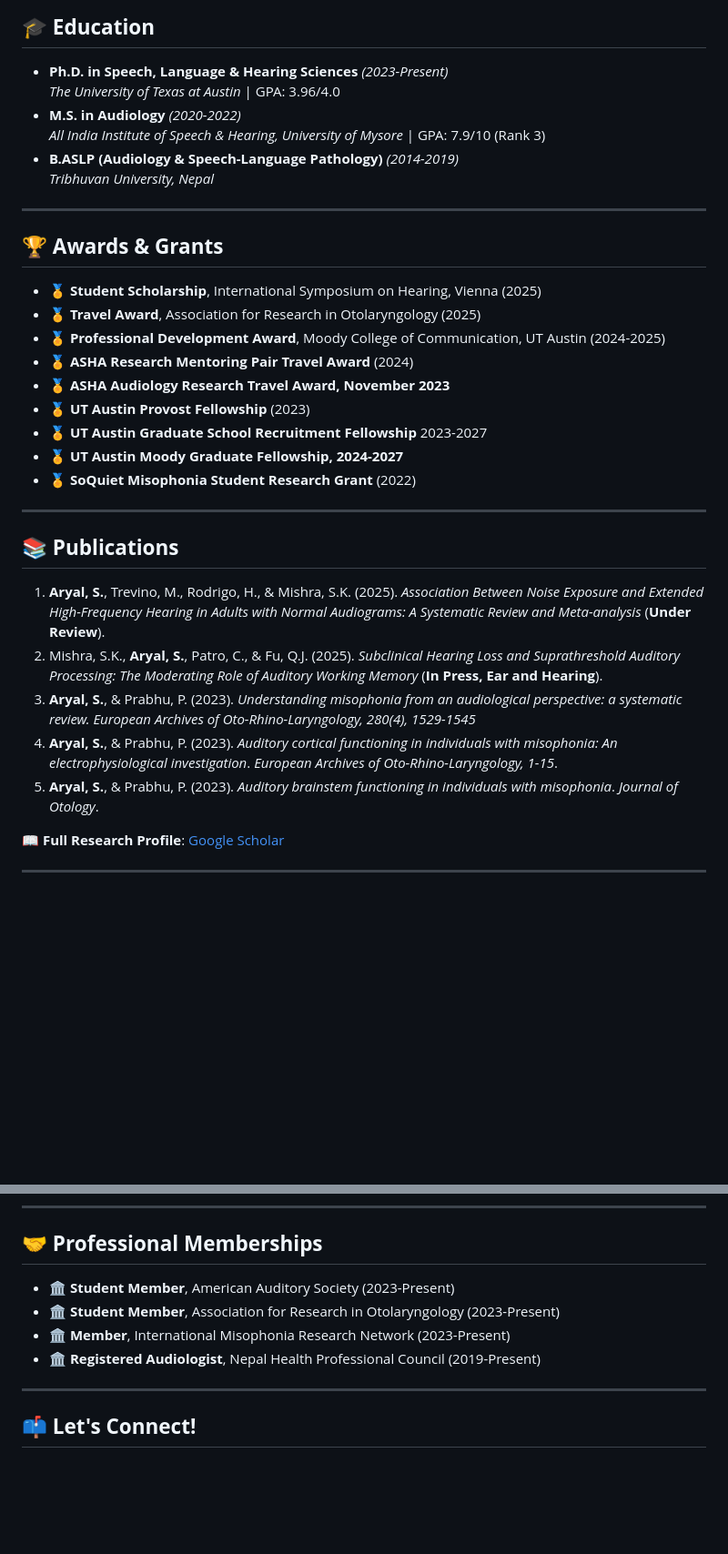
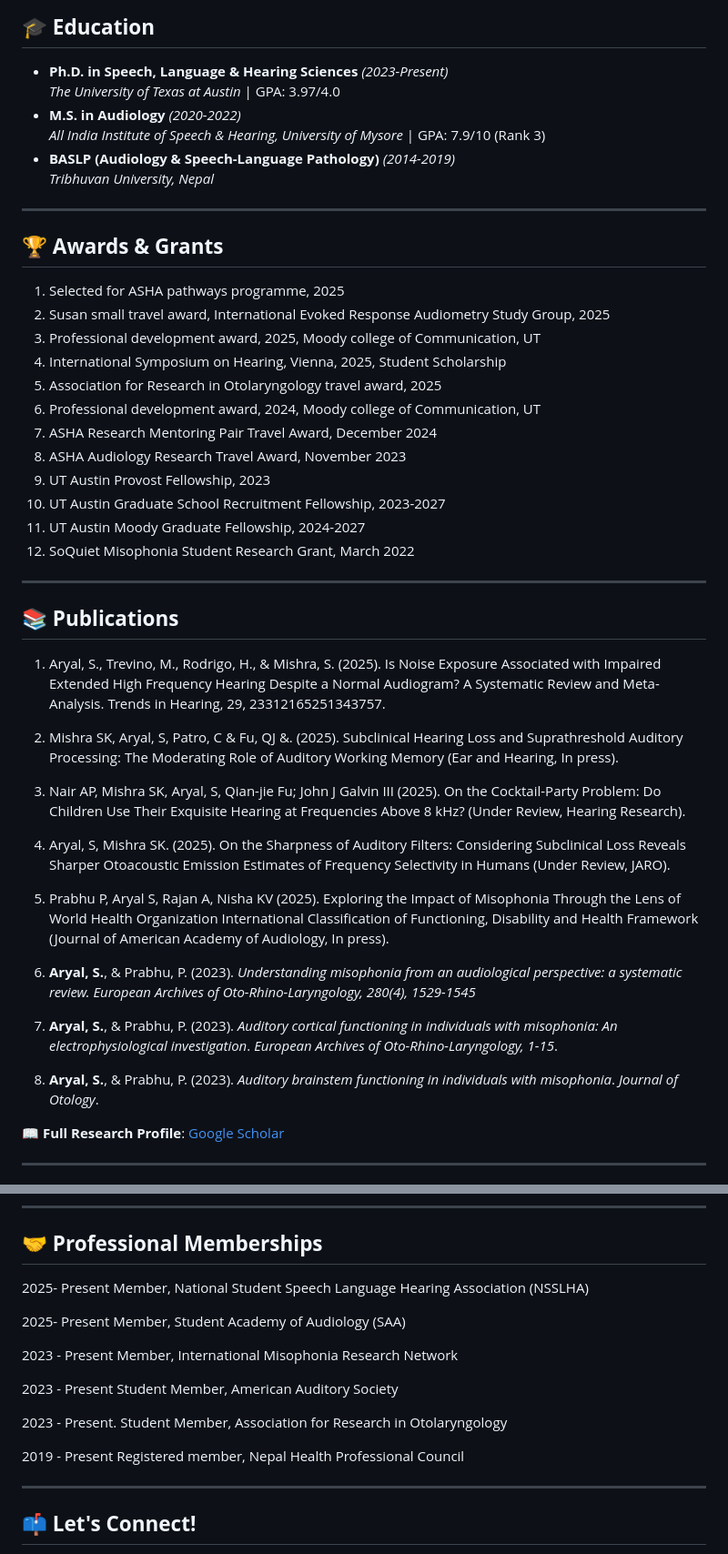
Before and after one commit to SajanaAryal/SajanaAryal, a Markdown page: README.md, 2 parts joined by grey strips. Shown at 91% size. Rendered like a GitHub page; blank space fills up the shorter version.

```diff
--- a/README.md
+++ b/README.md
@@ -20,33 +20,45 @@
 
 ## 🎓 **Education**
 - **Ph.D. in Speech, Language & Hearing Sciences** *(2023-Present)*
-  *The University of Texas at Austin* | GPA: 3.96/4.0
+  *The University of Texas at Austin* | GPA: 3.97/4.0
 - **M.S. in Audiology** *(2020-2022)*
   *All India Institute of Speech & Hearing, University of Mysore* | GPA: 7.9/10 (Rank 3)
-- **B.ASLP (Audiology & Speech-Language Pathology)** *(2014-2019)*
+- **BASLP (Audiology & Speech-Language Pathology)** *(2014-2019)*
   *Tribhuvan University, Nepal*
 
 ---
 
 ## 🏆 **Awards & Grants**
-- 🏅 **Student Scholarship**, International Symposium on Hearing, Vienna (2025)
-- 🏅 **Travel Award**, Association for Research in Otolaryngology (2025)
-- 🏅 **Professional Development Award**, Moody College of Communication, UT Austin (2024-2025)
-- 🏅 **ASHA Research Mentoring Pair Travel Award** (2024)
-- 🏅 **ASHA Audiology Research Travel Award, November 2023**
-- 🏅 **UT Austin Provost Fellowship** (2023)
-- 🏅 **UT Austin Graduate School Recruitment Fellowship** 2023-2027
-- 🏅 **UT Austin Moody Graduate Fellowship, 2024-2027**
-- 🏅 **SoQuiet Misophonia Student Research Grant** (2022)
+1.	Selected for ASHA pathways programme, 2025
+2.	Susan small travel award, International Evoked Response Audiometry Study Group, 2025
+3.	Professional development award, 2025, Moody college of Communication, UT
+4.	International Symposium on Hearing, Vienna, 2025, Student Scholarship
+5.	Association for Research in Otolaryngology travel award, 2025
+6.	Professional development award, 2024, Moody college of Communication, UT
+7.	ASHA Research Mentoring Pair Travel Award, December 2024
+8.	ASHA Audiology Research Travel Award, November 2023
+9.	UT Austin Provost Fellowship, 2023
+10.	UT Austin Graduate School Recruitment Fellowship, 2023-2027
+11.	UT Austin Moody Graduate Fellowship, 2024-2027
+12.	SoQuiet Misophonia Student Research Grant, March 2022
 
 ---
 
 ## 📚 **Publications**
-1. **Aryal, S.**, Trevino, M., Rodrigo, H., & Mishra, S.K. (2025). *Association Between Noise Exposure and Extended High-Frequency Hearing in Adults with Normal Audiograms: A Systematic Review and Meta-analysis* (**Under Review**).
-2. Mishra, S.K., **Aryal, S.**, Patro, C., & Fu, Q.J. (2025). *Subclinical Hearing Loss and Suprathreshold Auditory Processing: The Moderating Role of Auditory Working Memory* (**In Press, Ear and Hearing**).
-3. **Aryal, S.**, & Prabhu, P. (2023). *Understanding misophonia from an audiological perspective: a systematic review. European Archives of Oto-Rhino-Laryngology, 280(4), 1529-1545*
-4. **Aryal, S.**, & Prabhu, P. (2023). *Auditory cortical functioning in individuals with misophonia: An electrophysiological investigation*. *European Archives of Oto-Rhino-Laryngology, 1-15*.
-5. **Aryal, S.**, & Prabhu, P. (2023). *Auditory brainstem functioning in individuals with misophonia*. *Journal of Otology*.
+1. Aryal, S., Trevino, M., Rodrigo, H., & Mishra, S. (2025). Is Noise Exposure Associated with Impaired Extended High Frequency Hearing Despite a Normal Audiogram? A Systematic Review and Meta-Analysis. Trends in Hearing, 29, 23312165251343757.
+
+2.	Mishra SK, Aryal, S, Patro, C & Fu, QJ &. (2025). Subclinical Hearing Loss and Suprathreshold Auditory Processing: The Moderating Role of Auditory Working Memory (Ear and Hearing, In press).
+
+3.	Nair AP, Mishra SK, Aryal, S, Qian-jie Fu; John J Galvin III (2025). On the Cocktail-Party Problem: Do Children Use Their Exquisite Hearing at Frequencies Above 8 kHz? (Under Review, Hearing Research).
+
+4.	Aryal, S, Mishra SK. (2025). On the Sharpness of Auditory Filters: Considering Subclinical Loss Reveals Sharper Otoacoustic Emission Estimates of Frequency Selectivity in Humans (Under Review, JARO).
+
+6.	Prabhu P, Aryal S, Rajan A, Nisha KV (2025). Exploring the Impact of Misophonia Through the Lens of World Health Organization International Classification of Functioning, Disability and Health Framework (Journal of American Academy of Audiology, In press).
+
+
+7. **Aryal, S.**, & Prabhu, P. (2023). *Understanding misophonia from an audiological perspective: a systematic review. European Archives of Oto-Rhino-Laryngology, 280(4), 1529-1545*
+8. **Aryal, S.**, & Prabhu, P. (2023). *Auditory cortical functioning in individuals with misophonia: An electrophysiological investigation*. *European Archives of Oto-Rhino-Laryngology, 1-15*.
+9. **Aryal, S.**, & Prabhu, P. (2023). *Auditory brainstem functioning in individuals with misophonia*. *Journal of Otology*.
 
 📖 **Full Research Profile**: [Google Scholar](https://scholar.google.com/citations?user=BUryX9QAAAAJ&hl=en)
 
@@ -83,10 +95,17 @@
 ---
 
 ## 🤝 **Professional Memberships**
-- 🏛 **Student Member**, American Auditory Society (2023-Present)
-- 🏛 **Student Member**, Association for Research in Otolaryngology (2023-Present)
-- 🏛 **Member**, International Misophonia Research Network (2023-Present)
-- 🏛 **Registered Audiologist**, Nepal Health Professional Council (2019-Present)
+2025- Present       Member, National Student Speech Language Hearing Association (NSSLHA)
+
+2025- Present       Member, Student Academy of Audiology (SAA)
+
+2023 - Present      Member, International Misophonia Research Network
+
+2023 - Present      Student Member, American Auditory Society
+
+2023 - Present.     Student Member, Association for Research in Otolaryngology
+
+2019 - Present      Registered member, Nepal Health Professional Council
 
 ---
 
```
